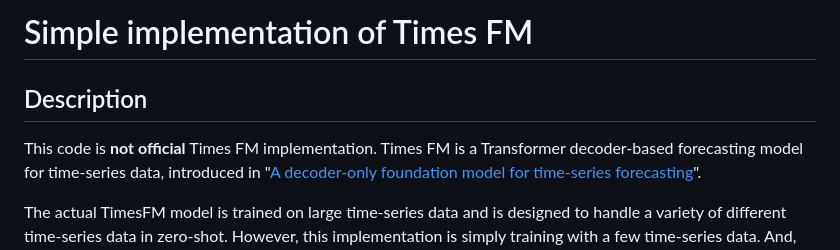
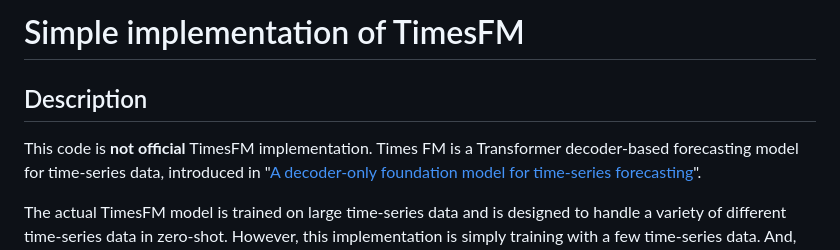
Before and after one commit to stamolo/timesfm, a Markdown page: README.md, the part around the change. Drawn GitHub-style.

```diff
--- a/README.md
+++ b/README.md
@@ -1,6 +1,6 @@
-# Simple implementation of Times FM
+# Simple implementation of TimesFM
 ## Description
-This code is **not official** Times FM implementation.
+This code is **not official** TimesFM implementation.
 Times FM is a Transformer decoder-based forecasting model for time-series data, introduced in "[A decoder-only foundation model for time-series forecasting](https://arxiv.org/abs/2310.10688)".
 
 The actual TimesFM model is trained on large time-series data and is designed to handle a variety of different time-series data in zero-shot.
```
